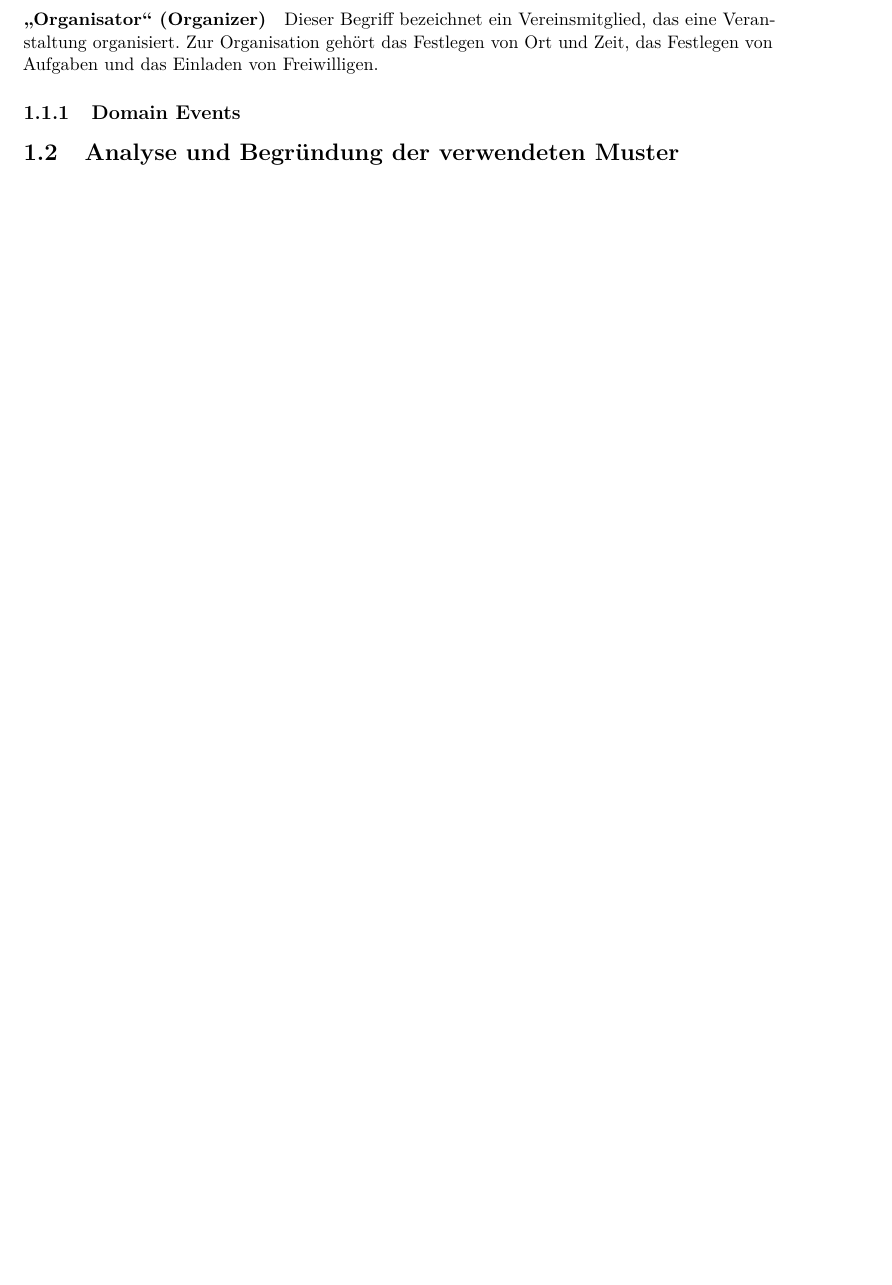
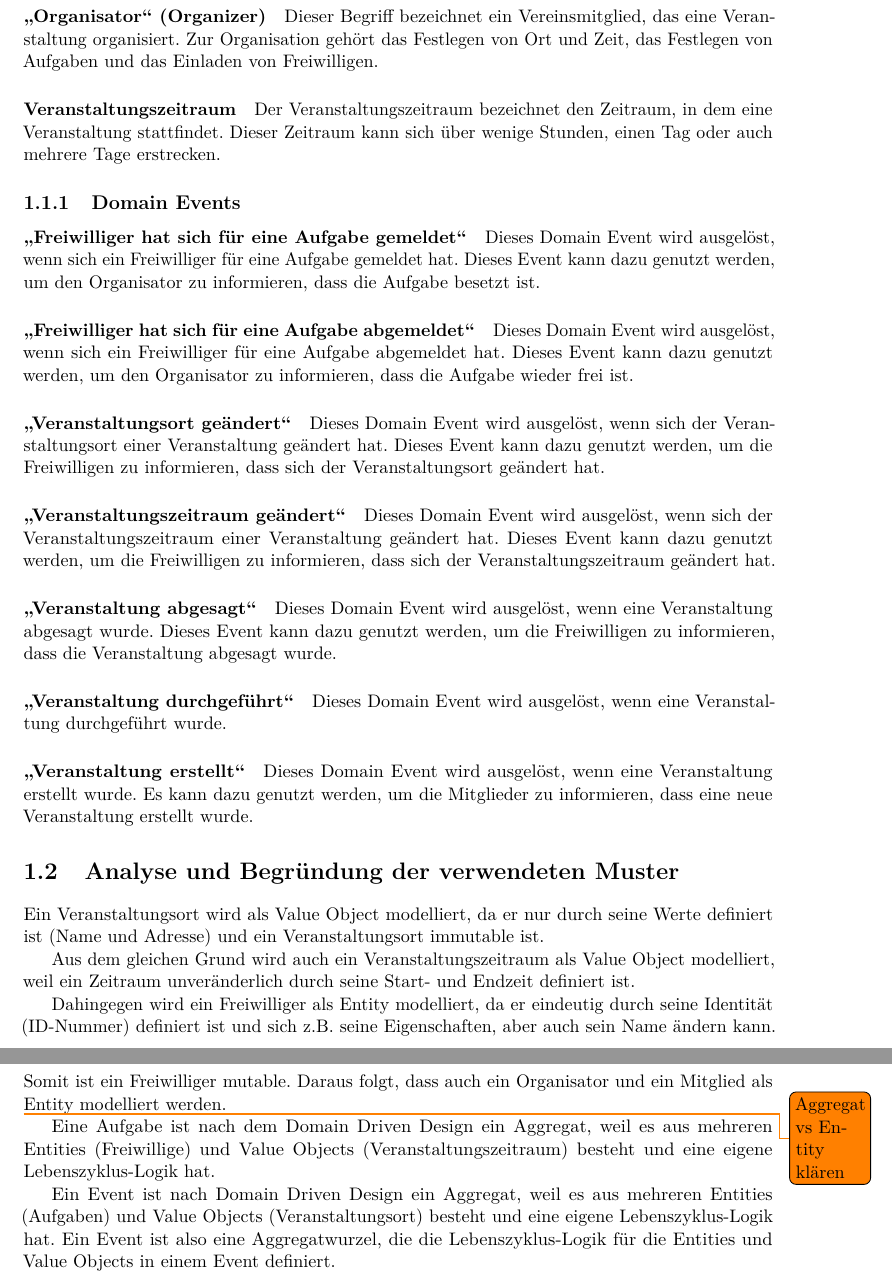
Before and after one commit to benicamera/volunteer-organizer, a LaTeX document (doc/bericht.tex, which reads doc/kapitel1.tex): part of page 9 of 16 before the commit and two parts of pages 9 and 10 of 17 after it, the two joined at a grey line, cut so that both start at the same text, the shorter picture padded with empty space. Compiled offline with pdfLaTeX.

Commit message:
Rework Domain Driven Design part of docs

```diff
--- a/doc/kapitel1.tex
+++ b/doc/kapitel1.tex
@@ -27,7 +27,44 @@ Dieser Begriff bezeichnet den Ort, an dem eine Veranstaltung stattfindet. Der Or
 \paragraph{\glqq Organisator\grqq{} (Organizer)}
 Dieser Begriff bezeichnet ein Vereinsmitglied, das eine Veranstaltung organisiert. Zur Organisation gehört das Festlegen von Ort und Zeit, das Festlegen von Aufgaben und das Einladen von Freiwilligen.
 
+\paragraph{Veranstaltungszeitraum}
+Der Veranstaltungszeitraum bezeichnet den Zeitraum, in dem eine Veranstaltung stattfindet.
+Dieser Zeitraum kann sich über wenige Stunden, einen Tag oder auch mehrere Tage erstrecken.
+
 \subsection{Domain Events}
+
+\paragraph{\glqq Freiwilliger hat sich für eine Aufgabe gemeldet\grqq}
+Dieses Domain Event wird ausgelöst, wenn sich ein Freiwilliger für eine Aufgabe gemeldet hat. Dieses Event kann dazu genutzt werden, um den Organisator zu informieren, dass die Aufgabe besetzt ist.
+
+\paragraph{\glqq Freiwilliger hat sich für eine Aufgabe abgemeldet\grqq}
+Dieses Domain Event wird ausgelöst, wenn sich ein Freiwilliger für eine Aufgabe abgemeldet hat. Dieses Event kann dazu genutzt werden, um den Organisator zu informieren, dass die Aufgabe wieder frei ist.
+
+\paragraph{\glqq Veranstaltungsort geändert\grqq}
+Dieses Domain Event wird ausgelöst, wenn sich der Veranstaltungsort einer Veranstaltung geändert hat. Dieses Event kann dazu genutzt werden, um die Freiwilligen zu informieren, dass sich der Veranstaltungsort geändert hat.
+
+\paragraph{\glqq Veranstaltungszeitraum geändert\grqq}
+Dieses Domain Event wird ausgelöst, wenn sich der Veranstaltungszeitraum einer Veranstaltung geändert hat. Dieses Event kann dazu genutzt werden, um die Freiwilligen zu informieren, dass sich der Veranstaltungszeitraum geändert hat.
+
+\paragraph{\glqq Veranstaltung abgesagt\grqq}
+Dieses Domain Event wird ausgelöst, wenn eine Veranstaltung abgesagt wurde. Dieses Event kann dazu genutzt werden, um die Freiwilligen zu informieren, dass die Veranstaltung abgesagt wurde.
+
+\paragraph{\glqq Veranstaltung durchgeführt\grqq}
+Dieses Domain Event wird ausgelöst, wenn eine Veranstaltung durchgeführt wurde.
+
+\paragraph{\glqq Veranstaltung erstellt\grqq}
+Dieses Domain Event wird ausgelöst, wenn eine Veranstaltung erstellt wurde. Es kann dazu genutzt werden, um die Mitglieder zu informieren, dass eine neue Veranstaltung erstellt wurde.
 
 \section{Analyse und Begründung der verwendeten Muster}
 \label{section:analyse_und_begrundung_der_verwendeten_muster}
+
+Ein Veranstaltungsort wird als Value Object modelliert, da er nur durch seine Werte definiert ist (Name und Adresse) und ein Veranstaltungsort immutable ist.
+
+Aus dem gleichen Grund wird auch ein Veranstaltungszeitraum als Value Object modelliert, weil ein Zeitraum unveränderlich durch seine Start- und Endzeit definiert ist.
+
+Dahingegen wird ein Freiwilliger als Entity modelliert, da er eindeutig durch seine Identität (ID-Nummer) definiert ist und sich z.B. seine Eigenschaften, aber auch sein Name ändern kann.
+Somit ist ein Freiwilliger mutable. Daraus folgt, dass auch ein Organisator und ein Mitglied als Entity modelliert werden.
+
+\todo{Aggregat vs Entity klären}
+Eine Aufgabe ist nach dem Domain Driven Design ein Aggregat, weil es aus mehreren Entities (Freiwillige) und Value Objects (Veranstaltungszeitraum) besteht und eine eigene Lebenszyklus-Logik hat.
+
+Ein Event ist nach Domain Driven Design ein Aggregat, weil es aus mehreren Entities (Aufgaben) und Value Objects (Veranstaltungsort) besteht und eine eigene Lebenszyklus-Logik hat. Ein Event ist also eine Aggregatwurzel, die die Lebenszyklus-Logik für die Entities und Value Objects in einem Event definiert.
```
